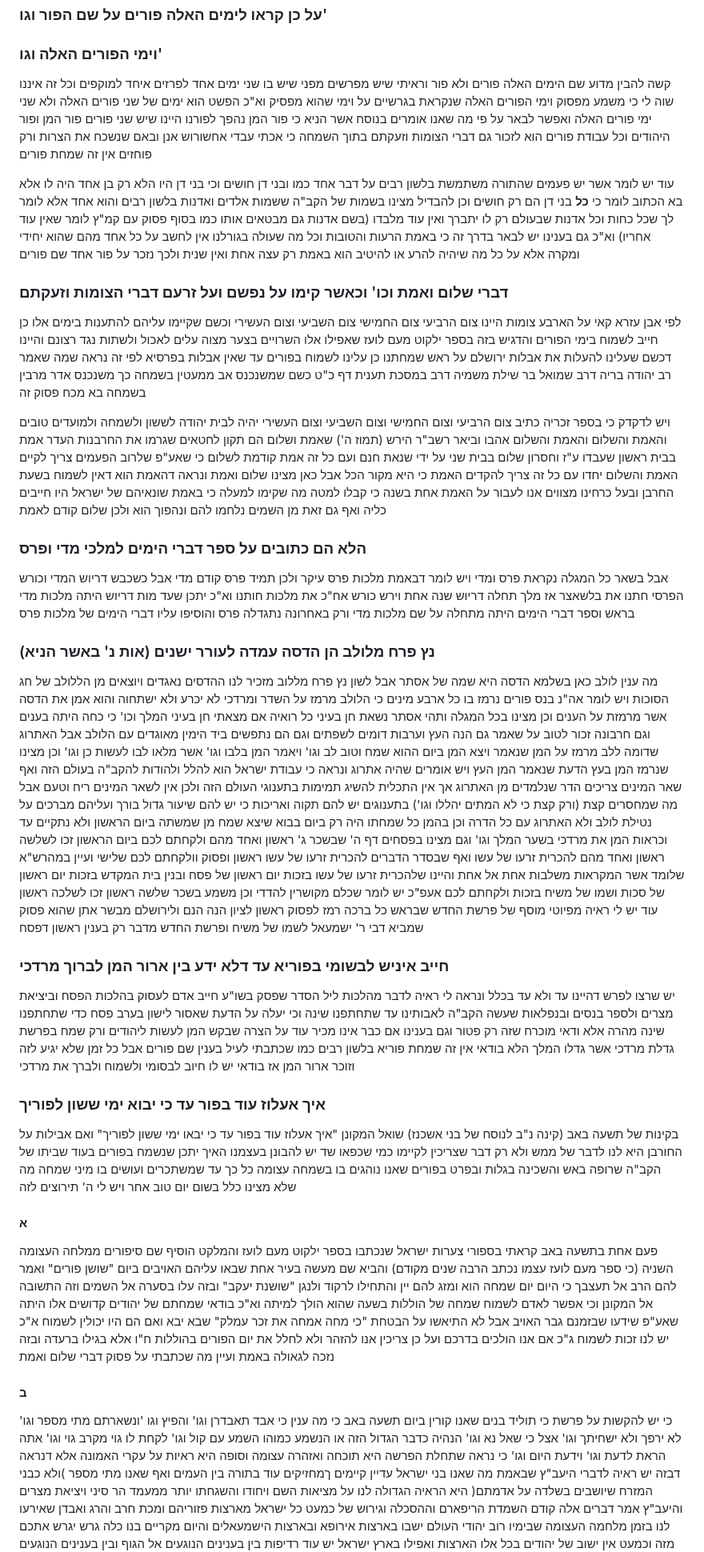
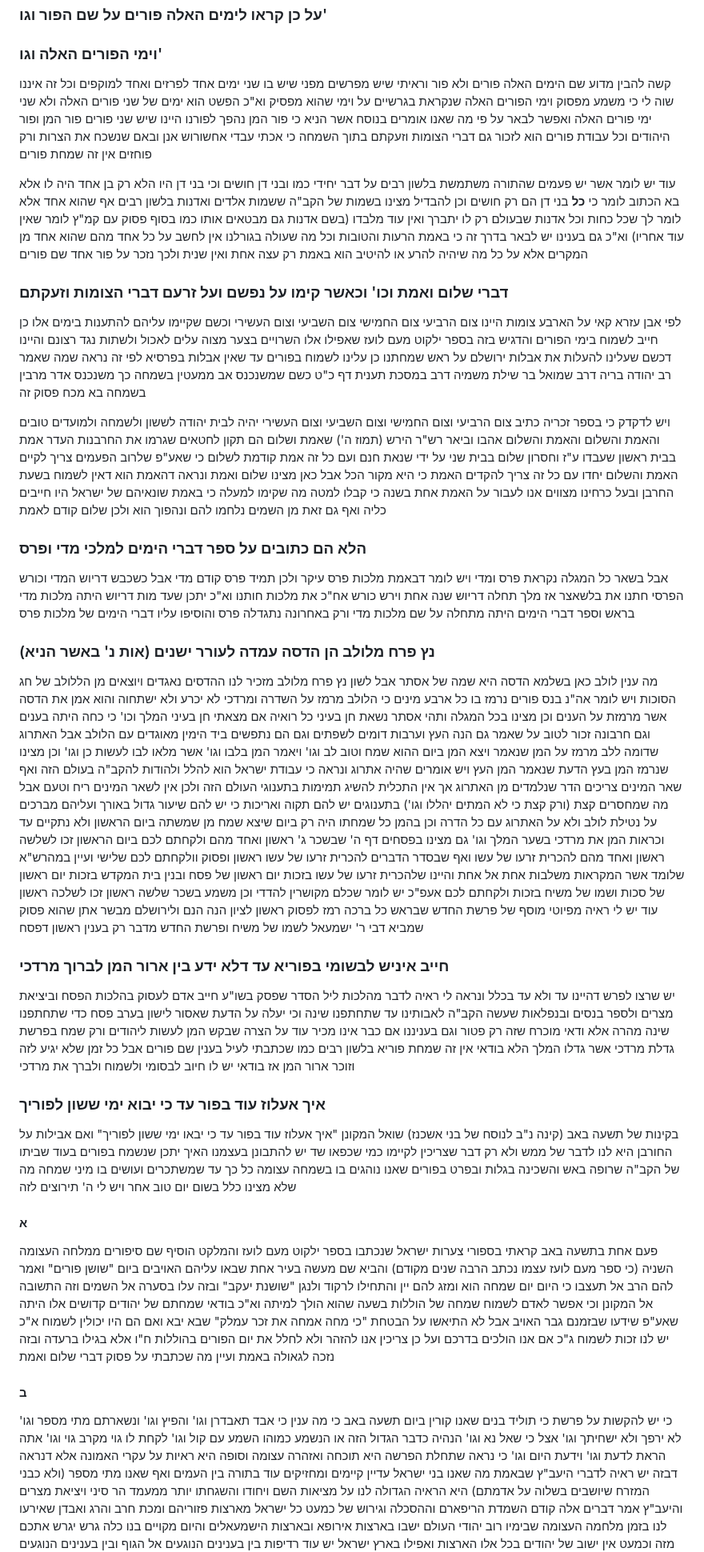
Before and after one commit to jkstrauss/bsy, a Markdown page: purim/PurimTorah.md, the part around one of its changes. Shown at 80% size. Drawn GitHub-style.

```diff
--- a/purim/PurimTorah.md
+++ b/purim/PurimTorah.md
@@ -247,17 +251,17 @@
 
 ### על כן קראו לימים האלה פורים על שם הפור וגו'
 ### וימי הפורים האלה וגו'
-קשה להבין מדוע שם הימים האלה פורים ולא פור וראיתי שיש מפרשים מפני שיש בו שני ימים אחד לפרזים איחד
+קשה להבין מדוע שם הימים האלה פורים ולא פור וראיתי שיש מפרשים מפני שיש בו שני ימים אחד לפרזים ואחד
 למוקפים וכל זה איננו שוה לי כי משמע מפסוק וימי הפורים האלה שנקראת בגרשיים על וימי שהוא מפסיק וא"כ הפשט
 הוא ימים של שני פורים האלה ולא שני ימי פורים האלה ואפשר לבאר על פי מה שאנו אומרים בנוסח אשר הניא כי פור
 המן נהפך לפורנו היינו שיש שני פורים פור המן ופור היהודים וכל עבודת פורים הוא לזכור גם דברי הצומות וזעקתם
 בתוך השמחה כי אכתי עבדי אחשורוש אנן ובאם שנשכח את הצרות ורק פוחזים אין זה שמחת פורים
 
-עוד יש לומר אשר יש פעמים שהתורה משתמשת בלשון רבים על דבר אחד כמו ובני דן חושים וכי בני דן היו הלא רק בן אחד
+עוד יש לומר אשר יש פעמים שהתורה משתמשת בלשון רבים על דבר יחידי כמו ובני דן חושים וכי בני דן היו הלא רק בן אחד
 היה לו אלא בא הכתוב לומר כי **כל** בני דן הם רק חושים וכן להבדיל מצינו בשמות של הקב"ה ששמות אלדים ואדנות
-בלשון רבים והוא אחד אלא לומר לך שכל כחות וכל אדנות שבעולם רק לו יתברך ואין עוד מלבדו (בשם אדנות גם מבטאים
+בלשון רבים אף שהוא אחד אלא לומר לך שכל כחות וכל אדנות שבעולם רק לו יתברך ואין עוד מלבדו (בשם אדנות גם מבטאים
 אותו כמו בסוף פסוק עם קמ"ץ לומר שאין עוד אחריו) וא"כ גם בענינו יש לבאר בדרך זה כי באמת הרעות והטובות וכל מה
-שעולה בגורלנו אין לחשב על כל אחד מהם שהוא יחידי ומקרה אלא על כל מה שיהיה להרע או להיטיב הוא באמת רק
+שעולה בגורלנו אין לחשב על כל אחד מהם שהוא אחד מן המקרים אלא על כל מה שיהיה להרע או להיטיב הוא באמת רק
 עצה אחת ואין שנית ולכך נזכר על פור אחד שם פורים
 
 ### דברי שלום ואמת וכו' וכאשר קימו על נפשם ועל זרעם דברי הצומות וזעקתם
@@ -268,7 +272,7 @@
 אב ממעטין בשמחה כך משנכנס אדר מרבין בשמחה בא מכח פסוק זה
 
 ויש לדקדק כי בספר זכריה כתיב צום הרביעי וצום החמישי וצום השביעי וצום העשירי יהיה לבית יהודה לששון ולשמחה
-ולמועדים טובים והאמת והשלום והאמת והשלום אהבו וביאר רשב"ר הירש (תמוז ה') שאמת ושלום הם תקון לחטאים שגרמו
+ולמועדים טובים והאמת והשלום והאמת והשלום אהבו וביאר רש"ר הירש (תמוז ה') שאמת ושלום הם תקון לחטאים שגרמו
 את החרבנות העדר אמת בבית ראשון שעבדו ע"ז וחסרון שלום בבית שני על ידי שנאת חנם ועם כל זה אמת קודמת לשלום
 כי שאע"פ שלרוב הפעמים צריך לקיים האמת והשלום יחדו עם כל זה צריך להקדים האמת כי היא מקור הכל אבל כאן מצינו
 שלום ואמת ונראה דהאמת הוא דאין לשמוח בשעת החרבן ובעל כרחינו מצווים אנו לעבור על האמת אחת בשנה
@@ -282,17 +286,17 @@
 והוסיפו עליו דברי הימים של מלכות פרס
 
 ### נץ פרח מלולב הן הדסה עמדה לעורר ישנים (אות נ' באשר הניא)
-מה ענין לולב כאן בשלמא הדסה היא שמה של אסתר אבל לשון נץ פרח מללוב מזכיר לנו ההדסים נאגדים ויוצאים מן
-הללולב של חג הסוכות ויש לומר אה"נ בנס פורים נרמז בו כל ארבע מינים כי הלולב מרמז על השדר ומרדכי לא יכרע
+מה ענין לולב כאן בשלמא הדסה היא שמה של אסתר אבל לשון נץ פרח מלולב מזכיר לנו ההדסים נאגדים ויוצאים מן
+הללולב של חג הסוכות ויש לומר אה"נ בנס פורים נרמז בו כל ארבע מינים כי הלולב מרמז על השדרה ומרדכי לא יכרע
 ולא ישתחוה והוא אמן את הדסה אשר מרמזת על הענים וכן מצינו בכל המגלה ותהי אסתר נשאת חן בעיני כל רואיה אם
 מצאתי חן בעיני המלך וכו' כי כחה היתה בענים וגם חרבונה זכור לטוב על שאמר גם הנה העץ וערבות דומים לשפתים וגם
 הם נתפשים ביד הימין מאוגדים עם הלולב אבל האתרוג שדומה ללב מרמז על המן שנאמר ויצא המן ביום ההוא שמח וטוב
 לב וגו' ויאמר המן בלבו וגו' אשר מלאו לבו לעשות כן וגו' וכן מצינו שנרמז המן בעץ הדעת שנאמר המן העץ ויש אומרים
 שהיה אתרוג ונראה כי עבודת ישראל הוא להלל ולהודות להקב"ה בעולם הזה ואף שאר המינים צריכים הדר שנלמדים מן
 האתרוג אך אין התכלית להשיג תמימות בתענוגי העולם הזה ולכן אין לשאר המינים ריח וטעם אבל מה שמחסרים קצת
-(ורק קצת כי לא המתים יהללו וגו') בתענוגים יש להם תקוה ואריכות כי יש להם שיעור גדול בורך ועליהם מברכים על
-נטילת לולב ולא האתרוג עם כל הדרה וכן בהמן כל שמחתו היה רק ביום בבוא שיצא שמח מן שמשתה ביום הראשון ולא
-נתקיים עד וכראות המן את מרדכי בשער המלך וגו' וגם מצינו בפסחים דף ה' שבשכר ג' ראשון ואחד מהם ולקחתם לכם
+(ורק קצת כי לא המתים יהללו וגו') בתענוגים יש להם תקוה ואריכות כי יש להם שיעור גדול באורך ועליהם מברכים על
+נטילת לולב ולא על האתרוג עם כל הדרה וכן בהמן כל שמחתו היה רק ביום שיצא שמח מן שמשתה ביום הראשון ולא
+נתקיים עד וכראות המן את מרדכי בשער המלך וגו' גם מצינו בפסחים דף ה' שבשכר ג' ראשון ואחד מהם ולקחתם לכם
 ביום הראשון זכו לשלשה ראשון ואחד מהם להכרית זרעו של עשו ואף שבסדר הדברים להכרית זרעו של עשו ראשון ופסוק
 וולקחתם לכם שלישי ועיין במהרש"א שלומד אשר המקראות משלבות אחת אל אחת והיינו שלהכרית זרעו של עשו בזכות יום
 ראשון של פסח ובנין בית המקדש בזכות יום ראשון של סכות ושמו של משיח בזכות ולקחתם לכם אעפ"כ יש לומר שכלם
@@ -304,21 +308,21 @@
 ### חייב איניש לבשומי בפוריא עד דלא ידע בין ארור המן לברוך מרדכי
 יש שרצו לפרש דהיינו עד ולא עד בכלל ונראה לי ראיה לדבר מהלכות ליל הסדר שפסק בשו"ע חייב אדם לעסוק בהלכות
 הפסח וביציאת מצרים ולספר בנסים ובנפלאות שעשה הקב"ה לאבותינו עד שתחתפנו שינה וכי יעלה על הדעת שאסור
-לישון בערב פסח כדי שתחתפנו שינה מהרה אלא ודאי מוכרח שזה רק פטור וגם בענינו אם כבר אינו מכיר עוד על הצרה שבקש
+לישון בערב פסח כדי שתחתפנו שינה מהרה אלא ודאי מוכרח שזה רק פטור וגם בעניננו אם כבר אינו מכיר עוד על הצרה שבקש
 המן לעשות ליהודים ורק שמח בפרשת גדלת מרדכי אשר גדלו המלך הלא בודאי אין זה שמחת פוריא בלשון רבים כמו
 שכתבתי לעיל בענין שם פורים אבל כל זמן שלא יגיע לזה וזוכר ארור המן אז בודאי יש לו חיוב לבסומי ולשמוח ולברך
 את מרדכי
 
 ### איך אעלוז עוד בפור עד כי יבוא ימי ששון לפוריך
 בקינות של תשעה באב (קינה נ"ב לנוסח של בני אשכנז) שואל המקונן "איך אעלוז עוד בפור עד כי יבאו ימי ששון
-לפוריך" ואם אבילות על החורבן היא לנו לדבר של ממש ולא רק דבר שצריכין לקיימו כמי שכפאו שד יש להבונן בעצמנו
+לפוריך" ואם אבילות על החורבן היא לנו לדבר של ממש ולא רק דבר שצריכין לקיימו כמי שכפאו שד יש להתבונן בעצמנו
 האיך יתכן שנשמח בפורים בעוד שביתו של הקב"ה שרופה באש והשכינה בגלות ובפרט בפורים שאנו נוהגים בו בשמחה
 עצומה כל כך עד שמשתכרים ועושים בו מיני שמחה מה שלא מצינו כלל בשום יום טוב אחר ויש לי ה' תירוצים לזה
 
 #### א
 פעם אחת בתשעה באב קראתי בספורי צערות ישראל שנכתבו בספר ילקוט מעם לועז והמלקט הוסיף שם סיפורים ממלחה
 העצומה השניה (כי ספר מעם לועז עצמו נכתב הרבה שנים מקודם) והביא שם מעשה בעיר אחת שבאו עליהם האויבים
-ביום "שושן פורים" ואמר להם הרב אל תעצבך כי היום יום שמחה הוא ומזג להם יין והתחילו לרקוד ולנגן "שושנת יעקב"
+ביום "שושן פורים" ואמר להם הרב אל תעצבו כי היום יום שמחה הוא ומזג להם יין והתחילו לרקוד ולנגן "שושנת יעקב"
 ובזה עלו בסערה אל השמים וזה התשובה אל המקונן וכי אפשר לאדם לשמוח שמחה של הוללות בשעה שהוא הולך
 למיתה וא"כ בודאי שמחתם של יהודים קדושים אלו היתה שאע"פ שידעו שבזמנם גבר האויב אבל לא התיאשו על הבטחת
 "כי מחה אמחה את זכר עמלק" שבא יבא ואם הם היו יכולין לשמוח א"כ יש לנו זכות לשמוח ג"כ אם אנו הולכים בדרכם
@@ -326,13 +330,13 @@
 על פסוק דברי שלום ואמת
 
 #### ב
-כי יש להקשות על פרשת כי תוליד בנים שאנו קורין ביום תשעה באב כי מה ענין כי אבד תאבדרן וגו' והפיץ וגו 'ונשארתם
+כי יש להקשות על פרשת כי תוליד בנים שאנו קורין ביום תשעה באב כי מה ענין כי אבד תאבדרן וגו' והפיץ וגו' ונשארתם
 מתי מספר וגו' לא ירפך ולא ישחיתך וגו' אצל כי שאל נא וגו' הנהיה כדבר הגדול הזה או הנשמע כמוהו השמע עם קול וגו'
 לקחת לו גוי מקרב גוי וגו' אתה הראת לדעת וגו' וידעת היום וגו' כי נראה שתחלת הפרשה היא תוכחה ואזהרה עצומה
 וסופה היא ראיות על עקרי האמונה אלא דנראה דבזה יש ראיה לדברי היעב"ץ שבאמת מה שאנו בני ישראל עדיין קיימים
-ךמחזיקים עוד בתורה בין העמים ואף שאנו מתי מספר )ולא כבני המזרח שיושבים בשלדה על אדמתם( היא הראיה
+ומחזיקים עוד בתורה בין העמים ואף שאנו מתי מספר (ולא כבני המזרח שיושבים בשלוה על אדמתם) היא הראיה
 הגדולה לנו על מציאות השם ויחודו והשגחתו יותר ממעמד הר סיני ויציאת מצרים והיעב"ץ אמר דברים אלה קודם
 השמדת הריפארם וההסכלה וגירוש של כמעט כל ישראל מארצות פזוריהם ומכת חרב והרג ואבדן שאירעו לנו בזמן
-מלחמה העצומה שבימיו רוב יהודי העולם ישבו בארצות אירופא ובארצות הישמעאלים והיום מקריים בנו כלה גרש יגרש
+מלחמה העצומה שבימיו רוב יהודי העולם ישבו בארצות אירופא ובארצות הישמעאלים והיום מקויים בנו כלה גרש יגרש
 אתכם מזה וכמעט אין ישוב של יהודים בכל אלו הארצות ואפילו בארץ ישראל יש עוד רדיפות בין בענינים הנוגעים אל
 הגוף ובין בענינים הנוגעים אל הנשמה ובארצות אלו אע"פ שבחסדו יתברך אנו יושבים כמעט בשלוה אבל שומרי התורה
```
Also changed, not shown: other parts of purim/PurimTorah.md (+52 -48 lines).
